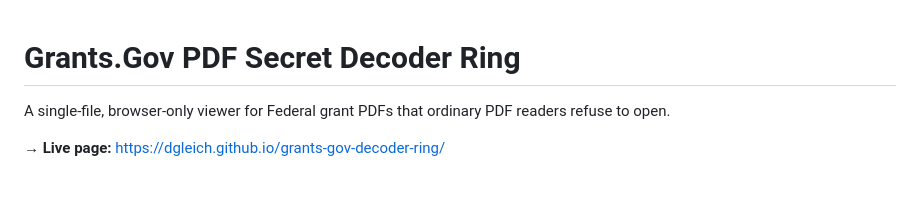
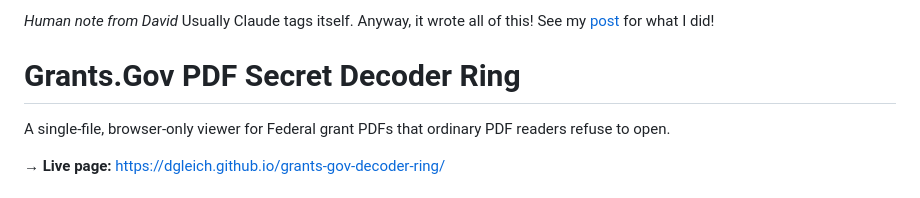
Before and after one commit to dgleich/grants-gov-decoder-ring, a Markdown page: README.md, the part around the change. Drawn GitHub-style.

Commit message:
Add human note from David to README
Added a human note from David regarding the content.

```diff
--- a/README.md
+++ b/README.md
@@ -1,3 +1,5 @@
+_Human note from David_ Usually Claude tags itself. Anyway, it wrote all of this! See my [post](https://blog.dgleich.com/2026/04/29/revenge-on-unreadable-grantsgov-pdf.html) for what I did!
+
 # Grants.Gov PDF Secret Decoder Ring
 
 A single-file, browser-only viewer for Federal grant PDFs that ordinary
```
